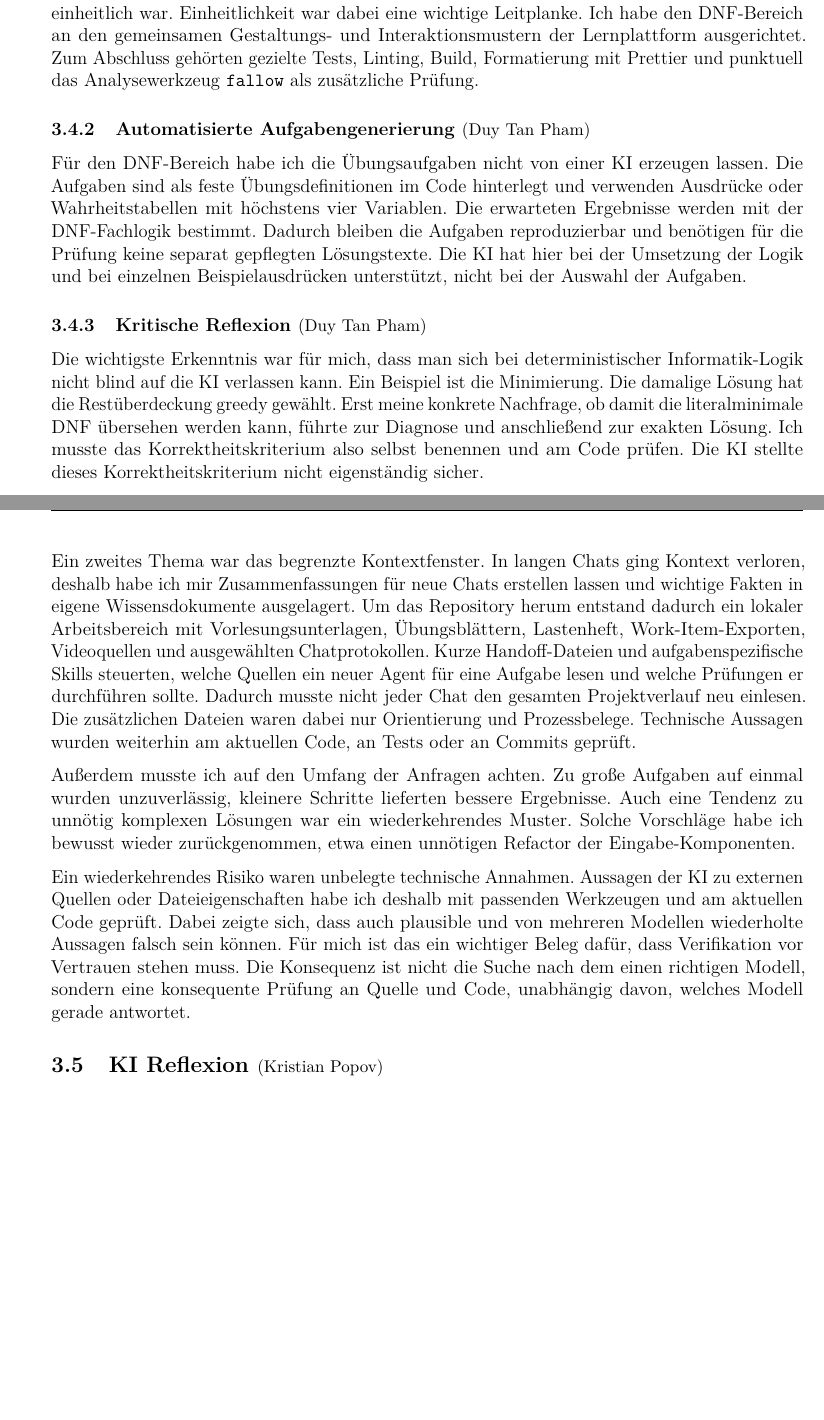
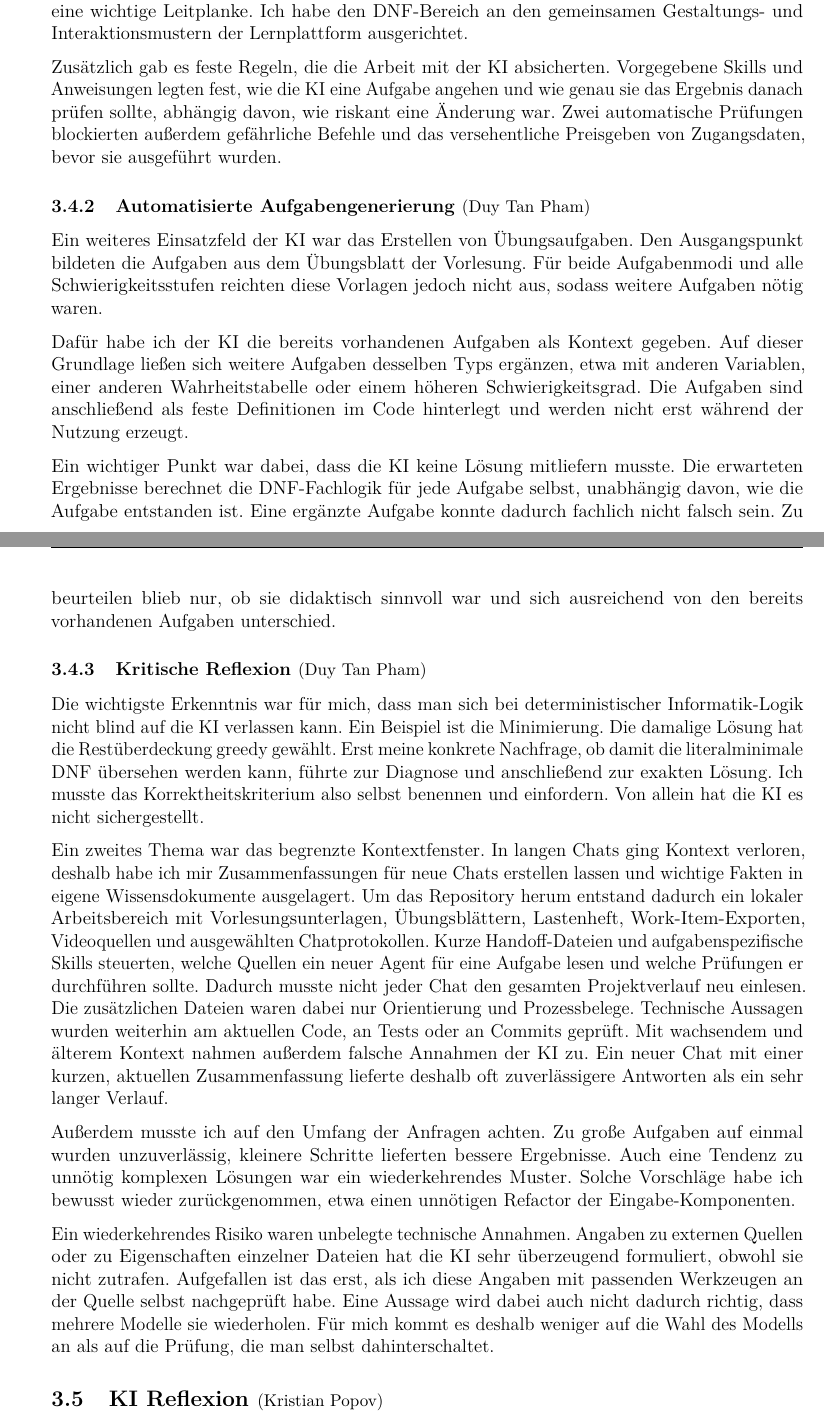
Before and after one commit to Markussus/ProjektArbeit_GI_Plattform, a LaTeX document (docs/documentation/documentation.tex, which reads docs/documentation/includes/03_KI/03_04.tex): two parts of pages 9 and 10 of 26 before the commit and two parts of pages 9 and 10 of 27 after it, joined at a grey line, cut so that both start at the same text, the shorter picture padded with empty space. Compiled offline with pdfLaTeX.

Commit message:
docs: rework DNF exercise-generation section, trim repetition and Karnaugh mention in KI reflection

```diff
--- a/docs/documentation/includes/03_KI/03_04.tex
+++ b/docs/documentation/includes/03_KI/03_04.tex
@@ -21,22 +20,34 @@ Entscheidung bei mir, und Fehler fielen früher auf.
 Dabei haben sich einige feste Muster herausgebildet. Grundsätzlich stand der Lösungsansatz
 vor der Umsetzung. Die KI sollte einen Vorschlag zuerst erklären, bevor sie Code erzeugt.
 Ergänzend habe ich sie ausdrücklich um eine ehrliche Einschätzung gebeten, etwa zur
-Benennung von Funktionen oder zu möglichen unsauberen Stellen und Sonderfällen. Die
-Oberfläche habe ich häufig anhand von Screenshots beurteilen und schrittweise verbessern
-lassen, bis sie sauber und einheitlich war. Einheitlichkeit war dabei eine wichtige
-Leitplanke. Ich habe den DNF-Bereich an den gemeinsamen Gestaltungs- und
-Interaktionsmustern der Lernplattform ausgerichtet. Zum Abschluss gehörten gezielte Tests,
-Linting, Build, Formatierung mit Prettier und punktuell das Analysewerkzeug
-\texttt{fallow} als zusätzliche Prüfung.
+Benennung von Funktionen oder zu möglichen unsauberen Stellen und Sonderfällen.
+Einheitlichkeit war eine wichtige Leitplanke. Ich habe den DNF-Bereich an den gemeinsamen
+Gestaltungs- und Interaktionsmustern der Lernplattform ausgerichtet.
+
+Zusätzlich gab es feste Regeln, die die Arbeit mit der KI absicherten. Vorgegebene Skills
+und Anweisungen legten fest, wie die KI eine Aufgabe angehen und wie genau sie das Ergebnis
+danach prüfen sollte, abhängig davon, wie riskant eine Änderung war. Zwei automatische
+Prüfungen blockierten außerdem gefährliche Befehle und das versehentliche Preisgeben von
+Zugangsdaten, bevor sie ausgeführt wurden.
 
 \subNsection{2}{Automatisierte Aufgabengenerierung}{Duy Tan Pham}
 
-Für den DNF-Bereich habe ich die Übungsaufgaben nicht von einer KI erzeugen lassen. Die
-Aufgaben sind als feste Übungsdefinitionen im Code hinterlegt und verwenden Ausdrücke oder
-Wahrheitstabellen mit höchstens vier Variablen. Die erwarteten Ergebnisse werden mit der
-DNF-Fachlogik bestimmt. Dadurch bleiben die Aufgaben reproduzierbar und benötigen für die
-Prüfung keine separat gepflegten Lösungstexte. Die KI hat hier bei der Umsetzung der Logik
-und bei einzelnen Beispielausdrücken unterstützt, nicht bei der Auswahl der Aufgaben.
+Ein weiteres Einsatzfeld der KI war das Erstellen von Übungsaufgaben. Den Ausgangspunkt
+bildeten die Aufgaben aus dem Übungsblatt der Vorlesung. Für beide Aufgabenmodi und alle
+Schwierigkeitsstufen reichten diese Vorlagen jedoch nicht aus, sodass weitere Aufgaben
+nötig waren.
+
+Dafür habe ich der KI die bereits vorhandenen Aufgaben als Kontext gegeben. Auf dieser
+Grundlage ließen sich weitere Aufgaben desselben Typs ergänzen, etwa mit anderen Variablen,
+einer anderen Wahrheitstabelle oder einem höheren Schwierigkeitsgrad. Die Aufgaben sind
+anschließend als feste Definitionen im Code hinterlegt und werden nicht erst während der
+Nutzung erzeugt.
+
+Ein wichtiger Punkt war dabei, dass die KI keine Lösung mitliefern musste. Die erwarteten
+Ergebnisse berechnet die DNF-Fachlogik für jede Aufgabe selbst, unabhängig davon, wie die
+Aufgabe entstanden ist. Eine ergänzte Aufgabe konnte dadurch fachlich nicht falsch sein. Zu
+beurteilen blieb nur, ob sie didaktisch sinnvoll war und sich ausreichend von den bereits
+vorhandenen Aufgaben unterschied.
 
 \subNsection{2}{Kritische Reflexion}{Duy Tan Pham}
 
@@ -44,29 +55,30 @@ Die wichtigste Erkenntnis war für mich, dass man sich bei deterministischer
 Informatik-Logik nicht blind auf die KI verlassen kann. Ein Beispiel ist die Minimierung.
 Die damalige Lösung hat die Restüberdeckung greedy gewählt. Erst meine konkrete Nachfrage,
 ob damit die literalminimale DNF übersehen werden kann, führte zur Diagnose und anschließend
-zur exakten Lösung. Ich musste das Korrektheitskriterium also selbst benennen und am Code
-prüfen. Die KI stellte dieses Korrektheitskriterium nicht eigenständig sicher.
+zur exakten Lösung. Ich musste das Korrektheitskriterium also selbst benennen und
+einfordern. Von allein hat die KI es nicht sichergestellt.
 
 Ein zweites Thema war das begrenzte Kontextfenster. In langen Chats ging Kontext verloren,
 deshalb habe ich mir Zusammenfassungen für neue Chats erstellen lassen und wichtige Fakten
-in eigene Wissensdokumente ausgelagert. Um das Repository herum entstand dadurch ein lokaler
-Arbeitsbereich mit Vorlesungsunterlagen, Übungsblättern, Lastenheft, Work-Item-Exporten,
-Videoquellen und ausgewählten Chatprotokollen. Kurze Handoff-Dateien und
-aufgabenspezifische Skills steuerten, welche Quellen ein neuer Agent für eine Aufgabe lesen
-und welche Prüfungen er durchführen sollte. Dadurch musste nicht jeder Chat den gesamten
-Projektverlauf neu einlesen. Die zusätzlichen Dateien waren dabei nur Orientierung und
-Prozessbelege. Technische Aussagen wurden weiterhin am aktuellen Code, an Tests oder an
-Commits geprüft.
+in eigene Wissensdokumente ausgelagert. Um das Repository herum entstand dadurch ein
+lokaler Arbeitsbereich mit Vorlesungsunterlagen, Übungsblättern, Lastenheft,
+Work-Item-Exporten, Videoquellen und ausgewählten Chatprotokollen. Kurze Handoff-Dateien
+und aufgabenspezifische Skills steuerten, welche Quellen ein neuer Agent für eine Aufgabe
+lesen und welche Prüfungen er durchführen sollte. Dadurch musste nicht jeder Chat den
+gesamten Projektverlauf neu einlesen. Die zusätzlichen Dateien waren dabei nur Orientierung
+und Prozessbelege. Technische Aussagen wurden weiterhin am aktuellen Code, an Tests oder an
+Commits geprüft. Mit wachsendem und älterem Kontext nahmen außerdem falsche Annahmen der KI
+zu. Ein neuer Chat mit einer kurzen, aktuellen Zusammenfassung lieferte deshalb oft
+zuverlässigere Antworten als ein sehr langer Verlauf.
 
 Außerdem musste ich auf den Umfang der Anfragen achten. Zu große Aufgaben auf einmal wurden
 unzuverlässig, kleinere Schritte lieferten bessere Ergebnisse. Auch eine Tendenz zu unnötig
 komplexen Lösungen war ein wiederkehrendes Muster. Solche Vorschläge habe ich bewusst wieder
 zurückgenommen, etwa einen unnötigen Refactor der Eingabe-Komponenten.
 
-Ein wiederkehrendes Risiko waren unbelegte technische Annahmen. Aussagen der KI zu
-externen Quellen oder Dateieigenschaften habe ich deshalb mit passenden Werkzeugen und am
-aktuellen Code geprüft. Dabei zeigte sich, dass auch plausible und von mehreren Modellen
-wiederholte Aussagen falsch sein können. Für mich ist das ein wichtiger Beleg dafür, dass
-Verifikation vor Vertrauen stehen muss. Die Konsequenz ist nicht die Suche nach dem einen
-richtigen Modell, sondern eine konsequente Prüfung an Quelle und Code, unabhängig davon,
-welches Modell gerade antwortet.
+Ein wiederkehrendes Risiko waren unbelegte technische Annahmen. Angaben zu externen Quellen
+oder zu Eigenschaften einzelner Dateien hat die KI sehr überzeugend formuliert, obwohl sie
+nicht zutrafen. Aufgefallen ist das erst, als ich diese Angaben mit passenden Werkzeugen an
+der Quelle selbst nachgeprüft habe. Eine Aussage wird dabei auch nicht dadurch richtig, dass
+mehrere Modelle sie wiederholen. Für mich kommt es deshalb weniger auf die Wahl des Modells
+an als auf die Prüfung, die man selbst dahinterschaltet.
```
Also changed, not shown: docs/documentation/includes/03_KI/03_04.tex (5 more changed lines).
